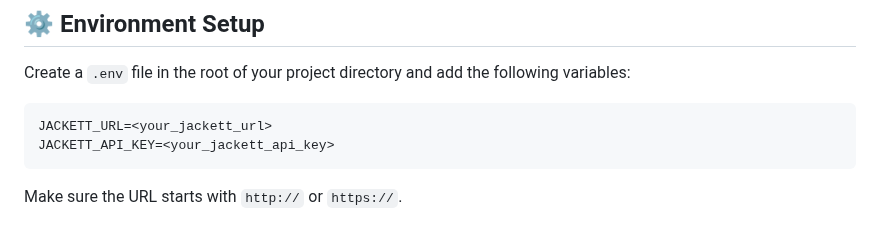
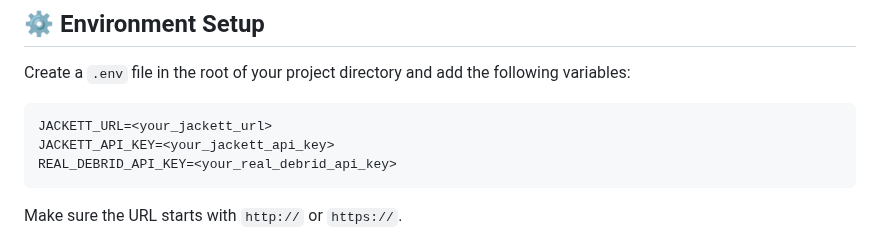
Before and after one commit to anhtdang92/Debrid_Scout, a Markdown page: README.md, the part around the change. GitHub-like rendering.

````diff
--- a/README.md
+++ b/README.md
@@ -32,6 +32,7 @@ Create a `.env` file in the root of your project directory and add the following
 ```
 JACKETT_URL=<your_jackett_url>
 JACKETT_API_KEY=<your_jackett_api_key>
+REAL_DEBRID_API_KEY=<your_real_debrid_api_key>
 ```
 Make sure the URL starts with `http://` or `https://`.
 
````
